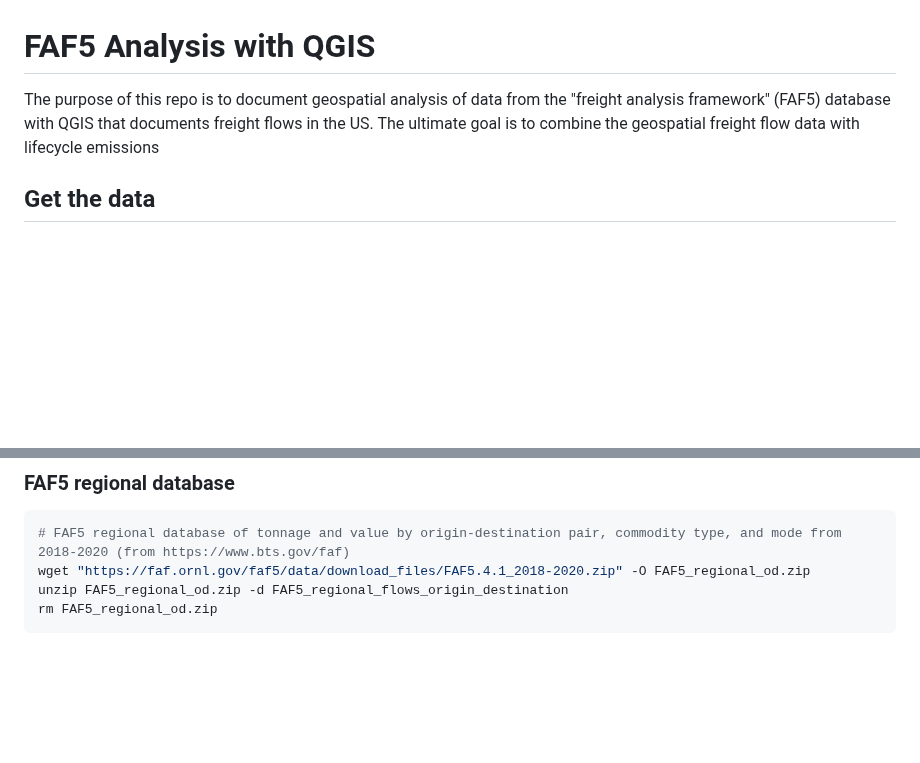
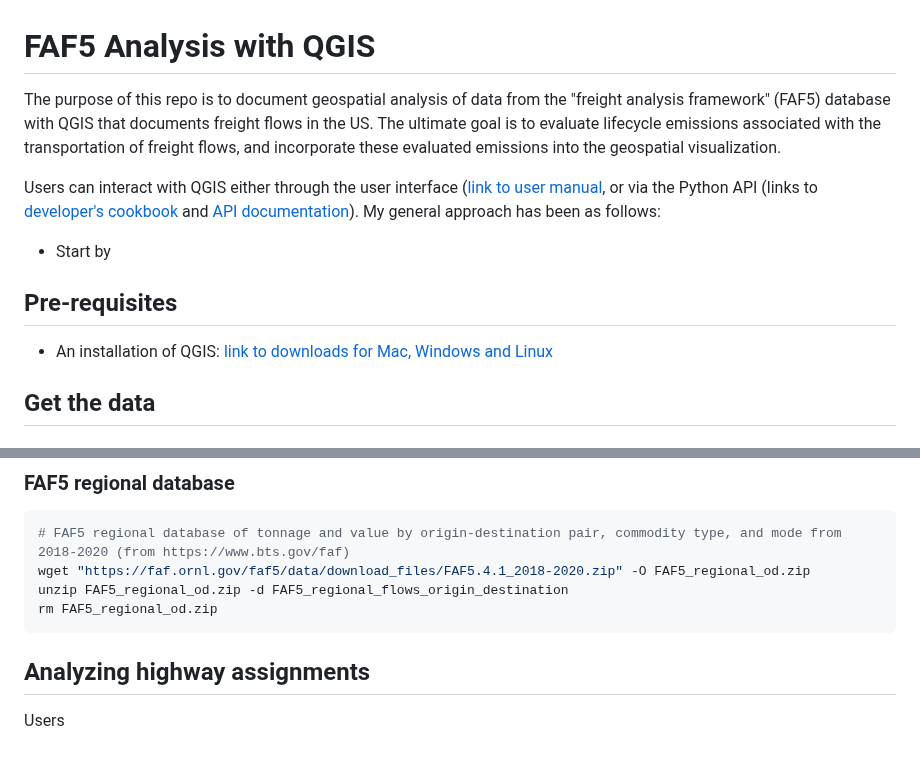
Before and after one commit to mcsc-impact-climate/Geo-FTADS-Analysis, a Markdown page: README.md, 2 parts joined by grey strips. Rendered like a GitHub page; blank space fills up the shorter version.

````diff
--- a/README.md
+++ b/README.md
@@ -1,6 +1,13 @@
 # FAF5 Analysis with QGIS
 
-The purpose of this repo is to document geospatial analysis of data from the "freight analysis framework" (FAF5) database with QGIS that documents freight flows in the US. The ultimate goal is to combine the geospatial freight flow data with lifecycle emissions
+The purpose of this repo is to document geospatial analysis of data from the "freight analysis framework" (FAF5) database with QGIS that documents freight flows in the US. The ultimate goal is to evaluate lifecycle emissions associated with the transportation of freight flows, and incorporate these evaluated emissions into the geospatial visualization.
+
+Users can interact with QGIS either through the user interface ([link to user manual](https://docs.qgis.org/3.22/en/docs/user_manual/), or via the Python API (links to [developer's cookbook](https://docs.qgis.org/3.22/en/docs/pyqgis_developer_cookbook/) and [API documentation](https://qgis.org/pyqgis/3.22/)). My general approach has been as follows:
+
+* Start by
+
+## Pre-requisites
+* An installation of QGIS: [link to downloads for Mac, Windows and Linux](https://qgis.org/en/site/forusers/download.html)
 
 ## Get the data
 
@@ -37,3 +44,7 @@ wget "https://faf.ornl.gov/faf5/data/download_files/FAF5.4.1_2018-2020.zip" -O F
 unzip FAF5_regional_od.zip -d FAF5_regional_flows_origin_destination
 rm FAF5_regional_od.zip
 ```
+
+## Analyzing highway assignments
+
+Users
````
